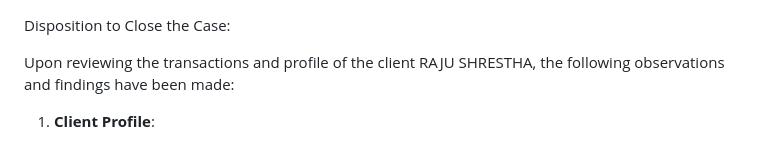
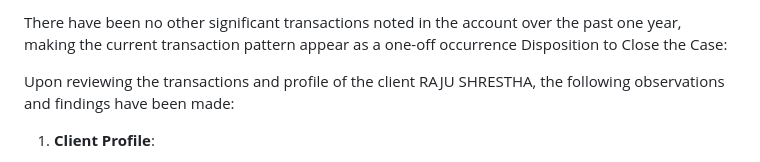
Before and after one commit to premkhumar/FirstProject, a Markdown page: README.md, the part around the change. Drawn GitHub-style.

```diff
--- a/README.md
+++ b/README.md
@@ -1,3 +1,4 @@
+There have been no other significant transactions noted in the account over the past one year, making the current transaction pattern appear as a one-off occurrence
 Disposition to Close the Case:
 
 Upon reviewing the transactions and profile of the client RAJU SHRESTHA, the following observations and findings have been made:
```
